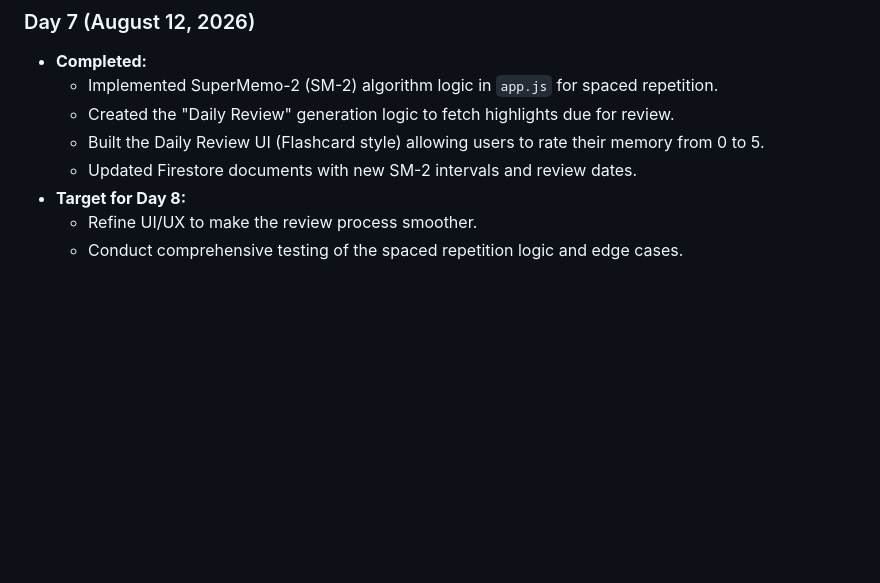
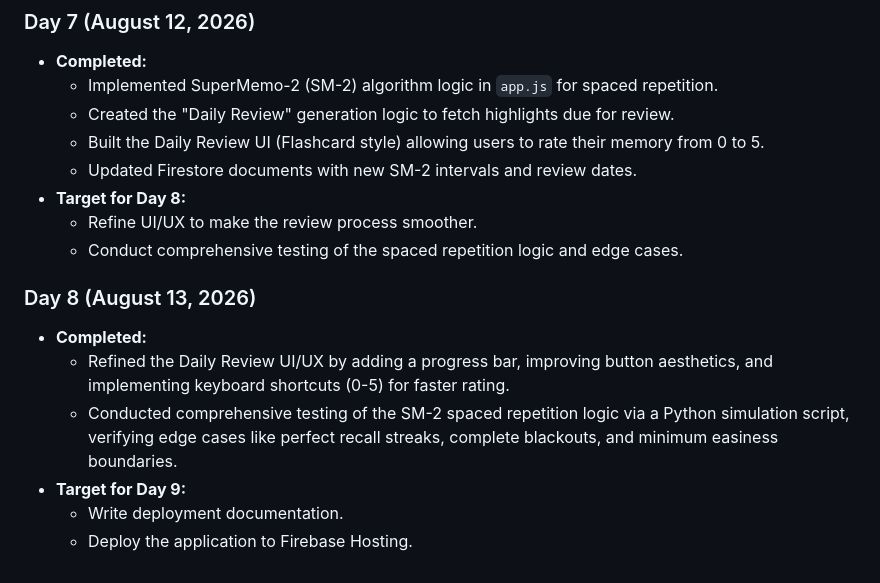
Before and after one commit to harshad018/readwise-killer, a Markdown page: roadmap.md, the part around one of its changes. Drawn GitHub-style; blank space fills up the shorter version.

Commit message:
Day 8: Update roadmap with UI refinements and SM-2 testing

```diff
--- a/roadmap.md
+++ b/roadmap.md
@@ -92,3 +92,10 @@
 - **Target for Day 8:**
   - Refine UI/UX to make the review process smoother.
   - Conduct comprehensive testing of the spaced repetition logic and edge cases.
+### Day 8 (August 13, 2026)
+- **Completed:**
+  - Refined the Daily Review UI/UX by adding a progress bar, improving button aesthetics, and implementing keyboard shortcuts (0-5) for faster rating.
+  - Conducted comprehensive testing of the SM-2 spaced repetition logic via a Python simulation script, verifying edge cases like perfect recall streaks, complete blackouts, and minimum easiness boundaries.
+- **Target for Day 9:**
+  - Write deployment documentation.
+  - Deploy the application to Firebase Hosting.
```
Also changed, not shown: other parts of roadmap.md (+2 -2 lines).
